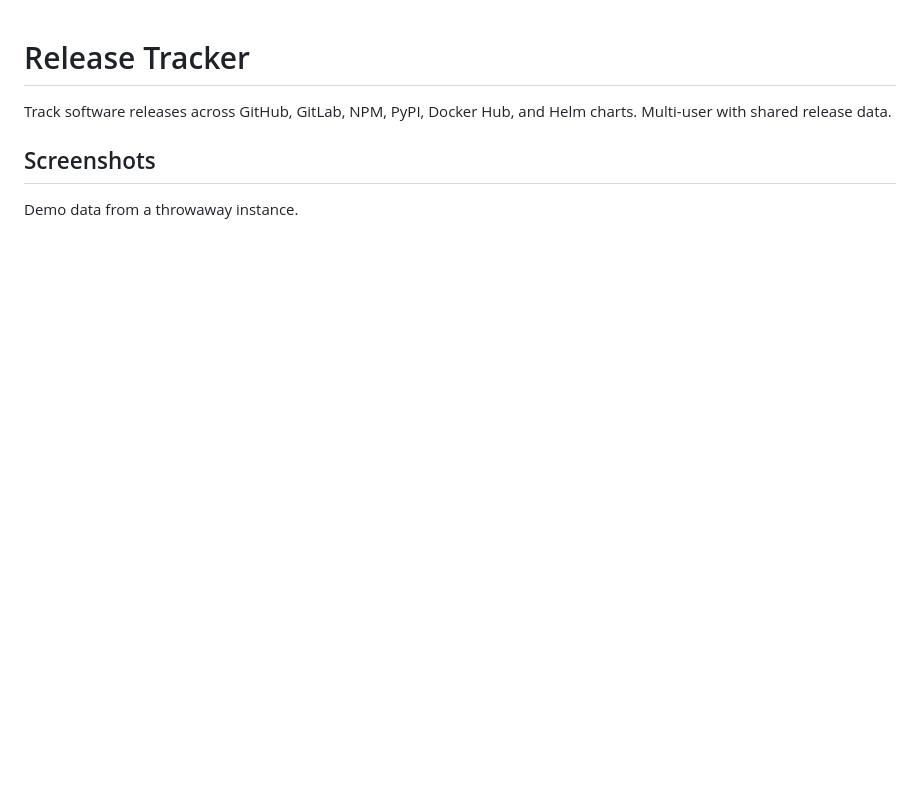
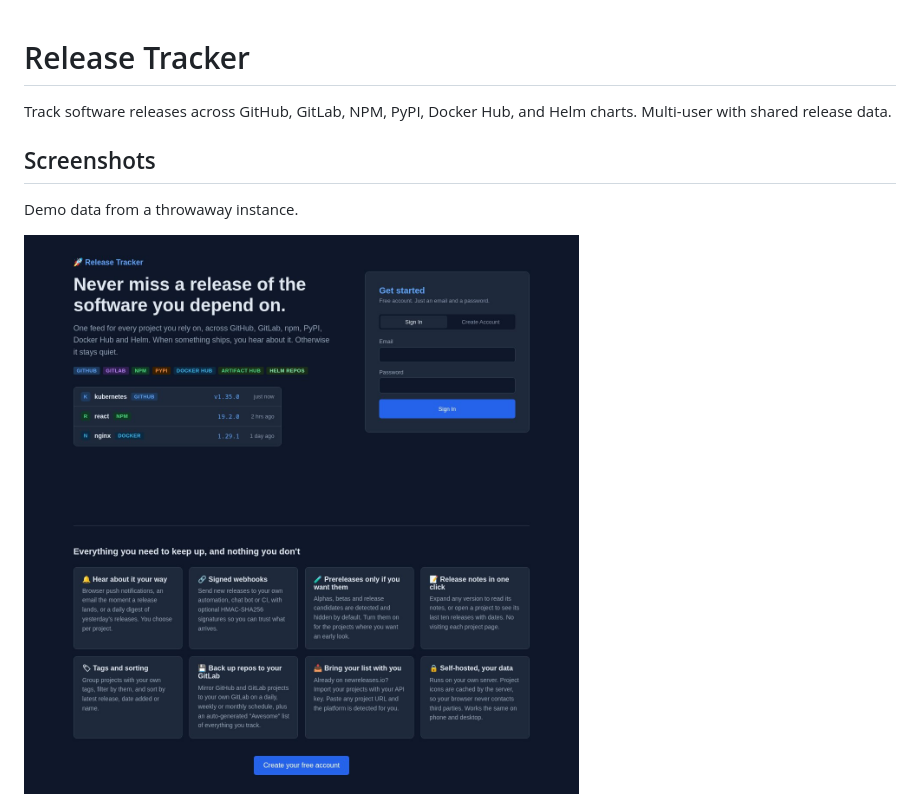
Before and after one commit to Harnish/newreleasesclone, a Markdown page: README.md, the part around the change. GitHub-like rendering; pictures changed too: docs/screenshots/landing.jpg (added); blank space fills up the shorter version.

Commit message:
docs: add landing page screenshot to README
Co-Authored-By: Claude Opus 5.5 <noreply@anthropic.com>

```diff
--- a/README.md
+++ b/README.md
@@ -5,6 +5,8 @@ Track software releases across GitHub, GitLab, NPM, PyPI, Docker Hub, and Helm c
 ## Screenshots
 
 Demo data from a throwaway instance.
+
+![Landing page for signed-out visitors: headline, supported platforms, sample releases, sign-in card and feature cards](docs/screenshots/landing.jpg)
 
 ![Project list with tag filters, platform badges and recent versions](docs/screenshots/projects.jpg)
 
```
